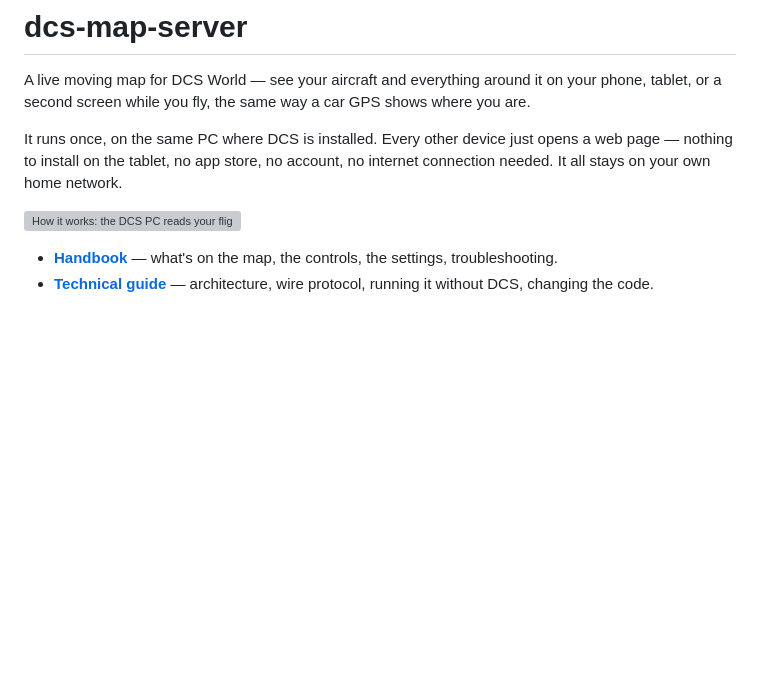
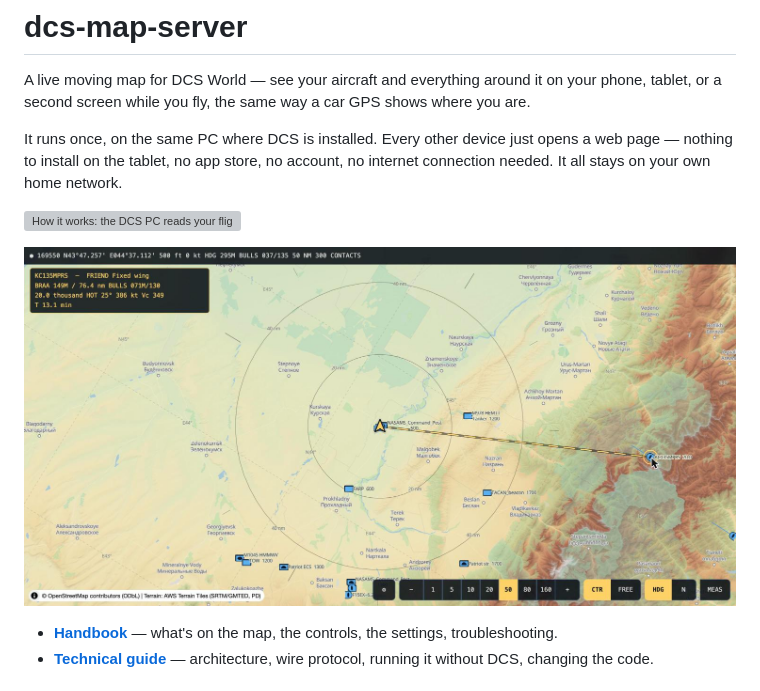
Before and after one commit to gentzl/dcs-map-server, a Markdown page: README.md, the part around the change. Drawn GitHub-style; pictures changed too: docs/screenshot.jpg (added); blank space fills up the shorter version; grey boxes are pictures that could not be loaded.

Commit message:
Show a real screenshot in the README, not just the architecture diagram
The overview.svg explains the pipeline -- DCS to server to browser -- but
says nothing about what actually ends up on screen. A screenshot from a
live replay session, right below it: NATO symbols, a BRA line and readout
to a selected contact, range rings, terrain shading.

Co-Authored-By: Claude Sonnet 5 <noreply@anthropic.com>

```diff
--- a/README.md
+++ b/README.md
@@ -8,6 +8,8 @@ nothing to install on the tablet, no app store, no account, no internet connecti
 stays on your own home network.
 
 ![How it works: the DCS PC reads your flight, the map server turns it into a live map, any screen on your Wi-Fi can open it](docs/overview.svg)
+
+![The map in flight: NATO contact symbols, a BRA line and readout to a selected contact, range rings, and terrain shading](docs/screenshot.jpg)
 
 - **[Handbook](docs/MANUAL.md)** — what's on the map, the controls, the settings, troubleshooting.
 - **[Technical guide](docs/DEVELOPERS.md)** — architecture, wire protocol, running it without DCS,
```
